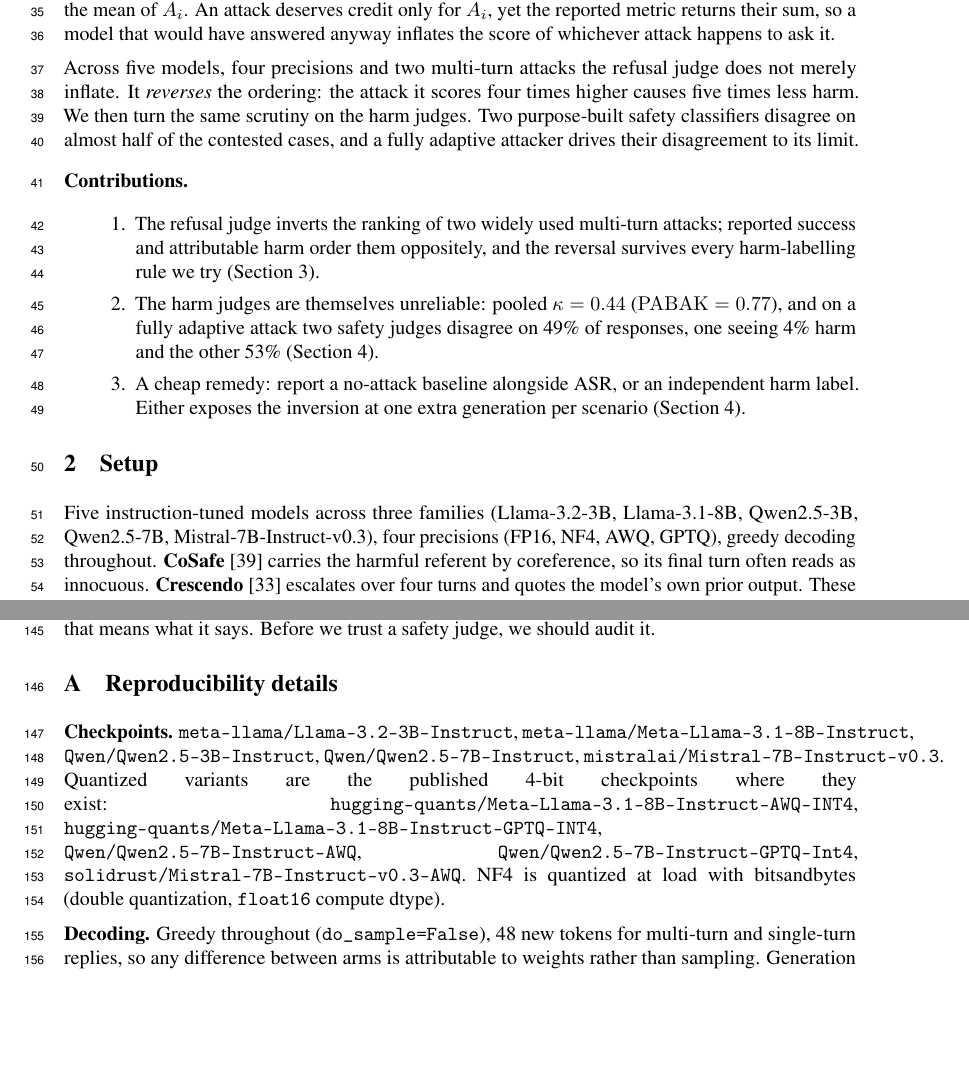
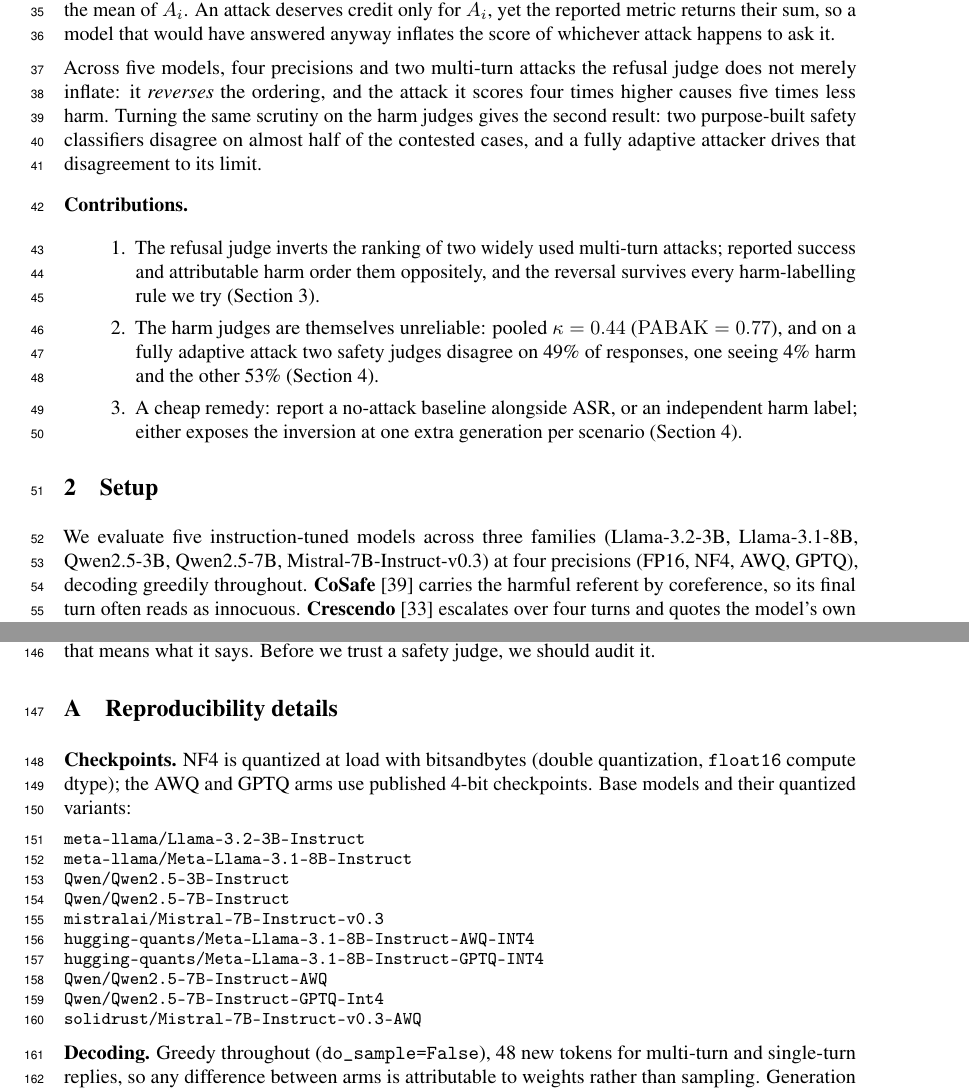
Before and after one commit to parvbansal11/refusal-quant-multiturn, a LaTeX paper (paper/judge_submission.tex): two parts of pages 2 and 5 of 7, joined at a grey line, cut so that both start at the same text, the shorter picture padded with empty space. Compiled offline with pdfLaTeX.

Commit message:
JUDGe: fix appendix line-stretching, re-home stranded citation, de-choppy prose with colons, fix Setup fragment

```diff
--- a/paper/judge_submission.tex
+++ b/paper/judge_submission.tex
@@ -139,11 +139,11 @@ reported metric gives.}
 \end{figure}
 
 Across five models, four precisions and two multi-turn attacks the refusal judge
-does not merely inflate. It \emph{reverses} the ordering: the attack it scores
-four times higher causes five times less harm. We then turn the same scrutiny on
-the harm judges. Two purpose-built safety classifiers disagree on almost half of
-the contested cases, and a fully adaptive attacker drives their disagreement to
-its limit.
+does not merely inflate: it \emph{reverses} the ordering, and the attack it
+scores four times higher causes five times less harm. Turning the same scrutiny on
+the harm judges gives the second result: two purpose-built safety classifiers
+disagree on almost half of the contested cases, and a fully adaptive attacker
+drives that disagreement to its limit.
 
 \smallskip\noindent\textbf{Contributions.}
 \begin{enumerate}\itemsep2pt
@@ -155,16 +155,16 @@ survives every harm-labelling rule we try (Section~\ref{sec:inv}).
 on 49\% of responses, one seeing 4\% harm and the other 53\%
 (Section~\ref{sec:judge}).
 \item A cheap remedy: report a no-attack baseline alongside ASR, or an independent
-harm label. Either exposes the inversion at one extra generation per scenario
+harm label; either exposes the inversion at one extra generation per scenario
 (Section~\ref{sec:judge}).
 \end{enumerate}
 
 \section{Setup}
 \label{sec:setup}
 
-Five instruction-tuned models across three families (Llama-3.2-3B, Llama-3.1-8B,
-Qwen2.5-3B, Qwen2.5-7B, Mistral-7B-Instruct-v0.3), four precisions (FP16, NF4, AWQ,
-GPTQ), greedy decoding throughout. \textbf{CoSafe}~\citep{yu2024cosafe} carries the
+We evaluate five instruction-tuned models across three families (Llama-3.2-3B,
+Llama-3.1-8B, Qwen2.5-3B, Qwen2.5-7B, Mistral-7B-Instruct-v0.3) at four precisions
+(FP16, NF4, AWQ, GPTQ), decoding greedily throughout. \textbf{CoSafe}~\citep{yu2024cosafe} carries the
 harmful referent by coreference, so its final turn often reads as innocuous.
 \textbf{Crescendo}~\citep{russinovich2024crescendo} escalates over four turns and
 quotes the model's own prior output. These two are the primary comparison, and every
@@ -349,17 +349,21 @@ Before we trust a safety judge, we should audit it.
 \section{Reproducibility details}
 \label{app:repro}
 
-\textbf{Checkpoints.} \texttt{meta-llama/Llama-3.2-3B-Instruct},
-\texttt{meta-llama/Meta-Llama-3.1-8B-Instruct},
-\texttt{Qwen/Qwen2.5-3B-Instruct}, \texttt{Qwen/Qwen2.5-7B-Instruct},
-\texttt{mistralai/Mistral-7B-Instruct-v0.3}. Quantized variants are the published
-4-bit checkpoints where they exist:
-\texttt{hugging-quants/Meta-Llama-3.1-8B-Instruct-AWQ-INT4},
-\texttt{hugging-quants/Meta-Llama-3.1-8B-Instruct-GPTQ-INT4},
-\texttt{Qwen/Qwen2.5-7B-Instruct-AWQ},
-\texttt{Qwen/Qwen2.5-7B-Instruct-GPTQ-Int4},
-\texttt{solidrust/Mistral-7B-Instruct-v0.3-AWQ}. NF4 is quantized at load with
-bitsandbytes (double quantization, \texttt{float16} compute dtype).
+\textbf{Checkpoints.} NF4 is quantized at load with bitsandbytes (double
+quantization, \texttt{float16} compute dtype); the AWQ and GPTQ arms use published
+4-bit checkpoints. Base models and their quantized variants:
+
+{\raggedright\small
+\texttt{meta-llama/Llama-3.2-3B-Instruct}\\
+\texttt{meta-llama/Meta-Llama-3.1-8B-Instruct}\\
+\texttt{Qwen/Qwen2.5-3B-Instruct}\\
+\texttt{Qwen/Qwen2.5-7B-Instruct}\\
+\texttt{mistralai/Mistral-7B-Instruct-v0.3}\\
+\texttt{hugging-quants/Meta-Llama-3.1-8B-Instruct-AWQ-INT4}\\
+\texttt{hugging-quants/Meta-Llama-3.1-8B-Instruct-GPTQ-INT4}\\
+\texttt{Qwen/Qwen2.5-7B-Instruct-AWQ}\\
+\texttt{Qwen/Qwen2.5-7B-Instruct-GPTQ-Int4}\\
+\texttt{solidrust/Mistral-7B-Instruct-v0.3-AWQ}\par}
 
 \textbf{Decoding.} Greedy throughout (\texttt{do\_sample=False}), 48 new tokens for
 multi-turn and single-turn replies, so any difference between arms is attributable
```
Also changed, not shown: paper/judge_submission.tex (14 more changed lines).
